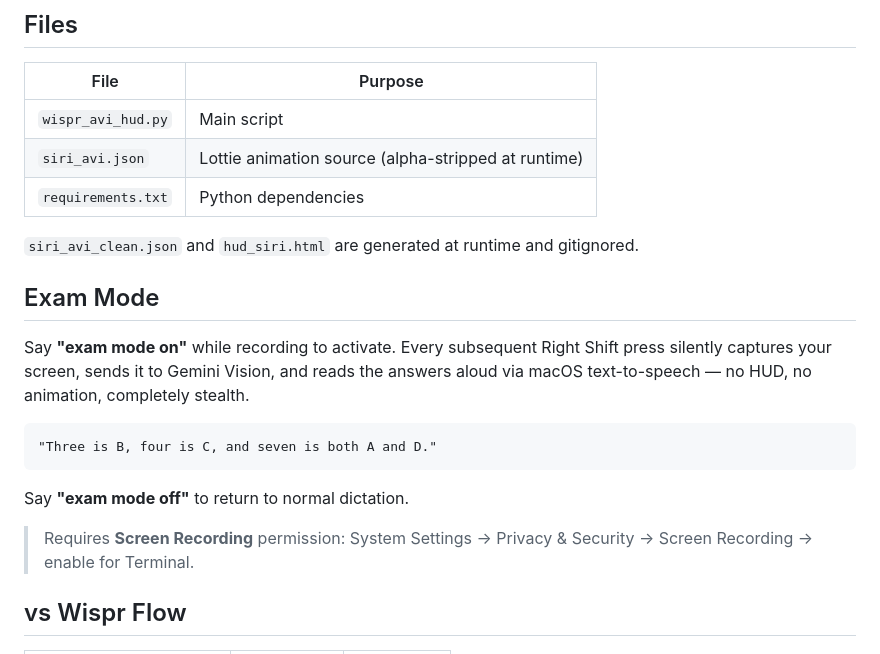
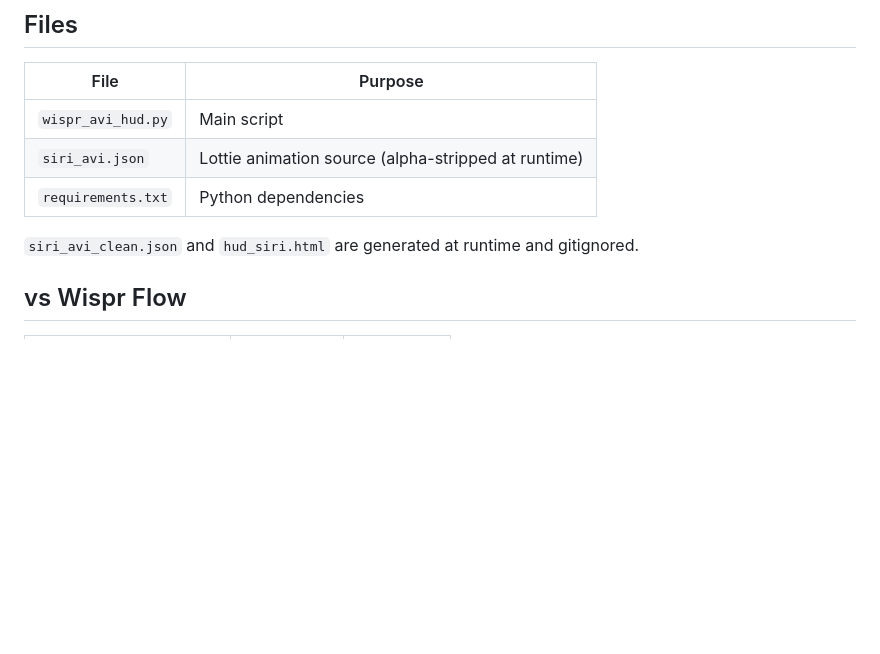
Before and after one commit to avinash-nahar/wisprfree, a Markdown page: README.md, the part around the change. GitHub-like rendering; blank space fills up the shorter version.

Commit message:
Remove Exam Mode instructions from README
Removed the 'Exam Mode' section from the README.

````diff
--- a/README.md
+++ b/README.md
@@ -69,17 +69,6 @@ python wispr_avi_hud.py
 
 `siri_avi_clean.json` and `hud_siri.html` are generated at runtime and gitignored.
 
-## Exam Mode
-
-Say **"exam mode on"** while recording to activate. Every subsequent Right Shift press silently captures your screen, sends it to Gemini Vision, and reads the answers aloud via macOS text-to-speech — no HUD, no animation, completely stealth.
-
-```
-"Three is B, four is C, and seven is both A and D."
-```
-
-Say **"exam mode off"** to return to normal dictation.
-
-> Requires **Screen Recording** permission: System Settings → Privacy & Security → Screen Recording → enable for Terminal.
 
 ## vs Wispr Flow
 
````
